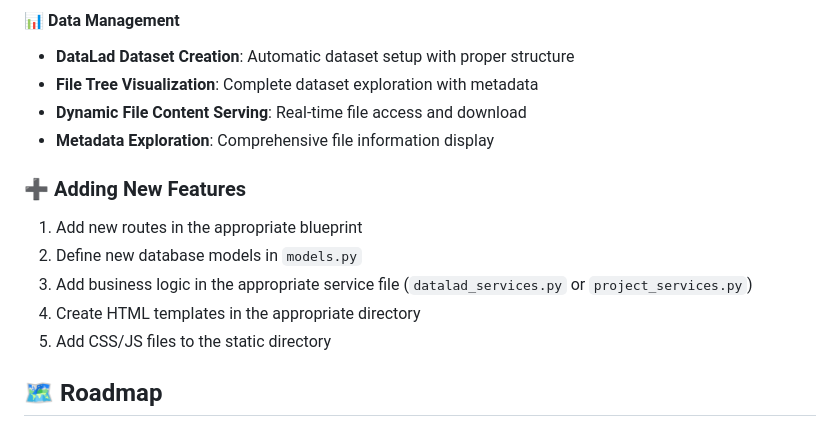
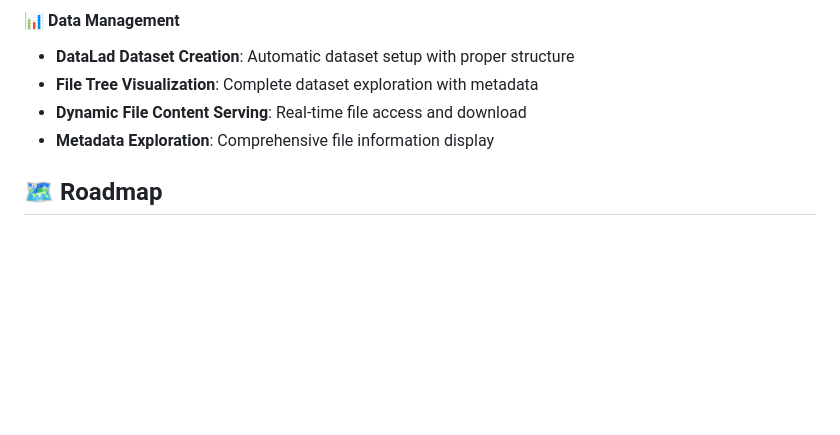
Before and after one commit to MichelGad/SciTrace, a Markdown page: README.md, the part around the change. Rendered like a GitHub page; blank space fills up the shorter version.

```diff
--- a/README.md
+++ b/README.md
@@ -256,13 +256,6 @@ SciTrace/
 - **Dynamic File Content Serving**: Real-time file access and download
 - **Metadata Exploration**: Comprehensive file information display
 
-### ➕ Adding New Features
-1. Add new routes in the appropriate blueprint
-2. Define new database models in `models.py`
-3. Add business logic in the appropriate service file (`datalad_services.py` or `project_services.py`)
-4. Create HTML templates in the appropriate directory
-5. Add CSS/JS files to the static directory
-
 ## 🗺️ Roadmap
 
 ### Version 2.0 - Interactive Research Platform (Coming Soon)
```
